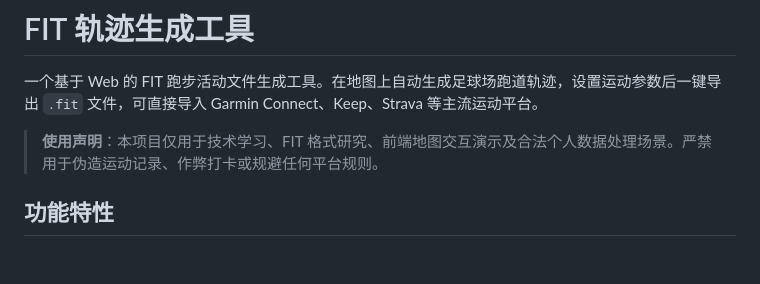
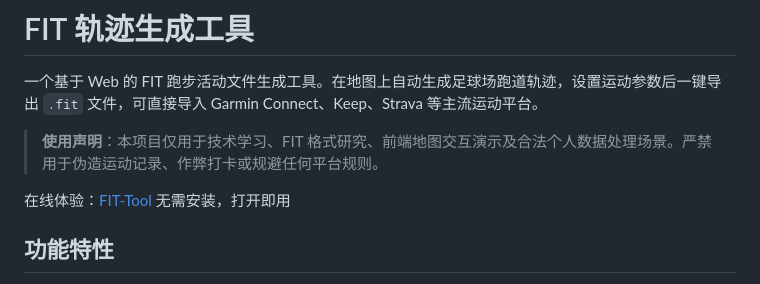
Before and after one commit to eltsen00/FIT-Tool, a Markdown page: README.md, the part around the change. Drawn GitHub-style; blank space fills up the shorter version.

```diff
--- a/README.md
+++ b/README.md
@@ -3,6 +3,9 @@
 一个基于 Web 的 FIT 跑步活动文件生成工具。在地图上自动生成足球场跑道轨迹，设置运动参数后一键导出 `.fit` 文件，可直接导入 Garmin Connect、Keep、Strava 等主流运动平台。
 
 > **使用声明**：本项目仅用于技术学习、FIT 格式研究、前端地图交互演示及合法个人数据处理场景。严禁用于伪造运动记录、作弊打卡或规避任何平台规则。
+
+在线体验：[FIT-Tool](https://fit-tool.hshoe.cn)
+无需安装，打开即用
 
 ## 功能特性
 
```
